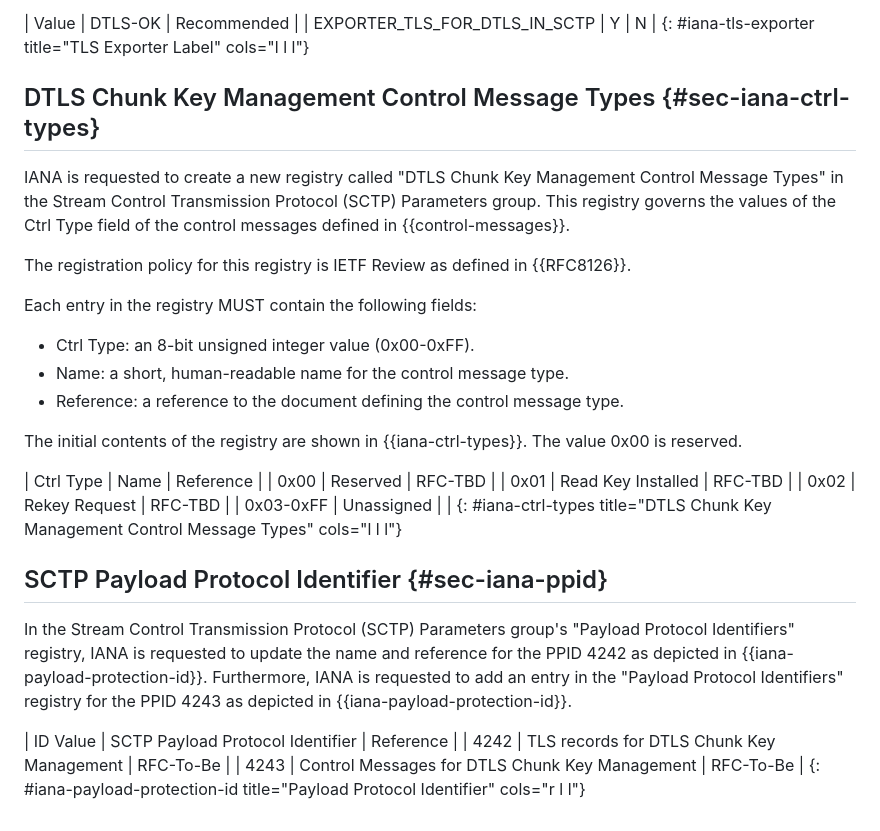
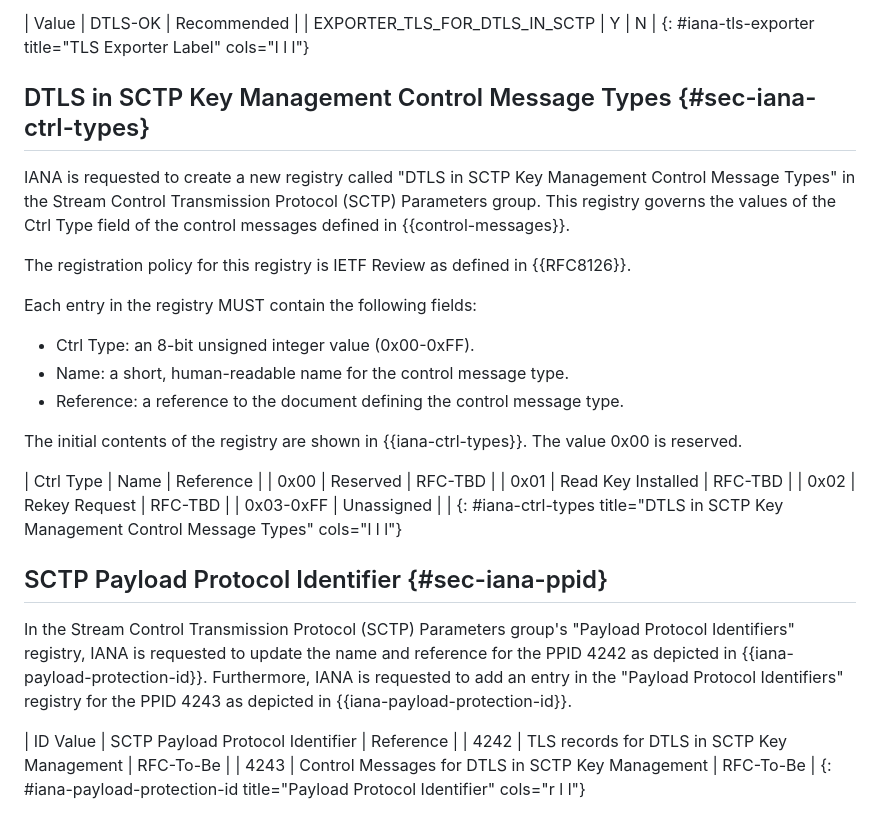
Before and after one commit to teiclap/draft-porfiri-tsvwg-sctp-dtls-handshake, a Markdown page: draft-porfiri-tsvwg-sctp-dtls-handshake.md, the part around the change. Drawn GitHub-style.

Commit message:
Using DTLS in SCTP in the IANA section and registry names.

```diff
--- a/draft-porfiri-tsvwg-sctp-dtls-handshake.md
+++ b/draft-porfiri-tsvwg-sctp-dtls-handshake.md
@@ -1008,9 +1008,9 @@ Comment.
 | EXPORTER_TLS_FOR_DTLS_IN_SCTP | Y | N |
 {: #iana-tls-exporter title="TLS Exporter Label" cols="l l l"}
 
-## DTLS Chunk Key Management Control Message Types {#sec-iana-ctrl-types}
+## DTLS in SCTP Key Management Control Message Types {#sec-iana-ctrl-types}
 
-IANA is requested to create a new registry called "DTLS Chunk
+IANA is requested to create a new registry called "DTLS in SCTP
 Key Management Control Message Types" in the Stream Control
 Transmission Protocol (SCTP) Parameters group.  This registry
 governs the values of the Ctrl Type field of the control messages
@@ -1034,7 +1034,7 @@ The initial contents of the registry are shown in
 | 0x01        | Read Key Installed | RFC-TBD   |
 | 0x02        | Rekey Request      | RFC-TBD   |
 | 0x03-0xFF   | Unassigned         |           |
-{: #iana-ctrl-types title="DTLS Chunk Key Management Control Message Types" cols="l l l"}
+{: #iana-ctrl-types title="DTLS in SCTP Key Management Control Message Types" cols="l l l"}
 
 ## SCTP Payload Protocol Identifier {#sec-iana-ppid}
 
@@ -1046,7 +1046,7 @@ Furthermore, IANA is requested to add an entry in the "Payload Protocol
 Identifiers" registry for the PPID 4243 as depicted in
 {{iana-payload-protection-id}}.
 
-| ID Value | SCTP Payload Protocol Identifier              | Reference |
-| 4242     | TLS records for DTLS Chunk Key Management      | RFC-To-Be |
-| 4243     | Control Messages for DTLS Chunk Key Management | RFC-To-Be |
+| ID Value | SCTP Payload Protocol Identifier                 | Reference |
+| 4242     | TLS records for DTLS in SCTP Key Management      | RFC-To-Be |
+| 4243     | Control Messages for DTLS in SCTP Key Management | RFC-To-Be |
 {: #iana-payload-protection-id title="Payload Protocol Identifier" cols="r l l"}
```
